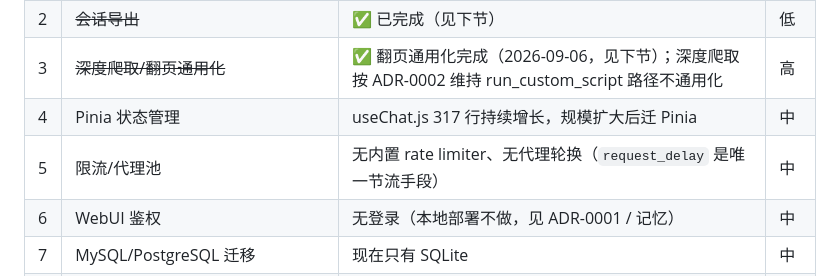
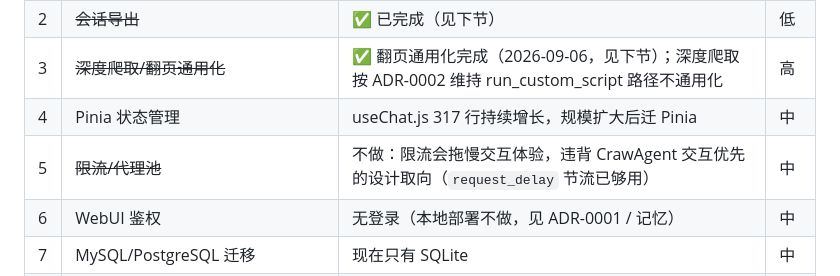
Before and after one commit to pmlpl/CrawAgent, a Markdown page: docs/07-待办问题清单.md, the part around the change. Rendered like a GitHub page.

Commit message:
docs: P2-5 限流/代理池标不做——限流影响交互体验，违背 CrawAgent 设计取向

```diff
--- a/docs/07-待办问题清单.md
+++ b/docs/07-待办问题清单.md
@@ -78,7 +78,7 @@
 | 2 | ~~会话导出~~ | ✅ 已完成（见下节） | 低 |
 | 3 | ~~深度爬取/翻页通用化~~ | ✅ 翻页通用化完成（2026-09-06，见下节）；深度爬取按 ADR-0002 维持 run_custom_script 路径不通用化 | 高 |
 | 4 | Pinia 状态管理 | useChat.js 317 行持续增长，规模扩大后迁 Pinia | 中 |
-| 5 | 限流/代理池 | 无内置 rate limiter、无代理轮换（`request_delay` 是唯一节流手段） | 中 |
+| 5 | ~~限流/代理池~~ | 不做：限流会拖慢交互体验，违背 CrawAgent 交互优先的设计取向（`request_delay` 节流已够用） | 中 |
 | 6 | WebUI 鉴权 | 无登录（本地部署不做，见 ADR-0001 / 记忆） | 中 |
 | 7 | MySQL/PostgreSQL 迁移 | 现在只有 SQLite | 中 |
 | 8 | ~~LangSmith 面板集成~~ | ✅ 已完成（见下节） | 低 |
```
